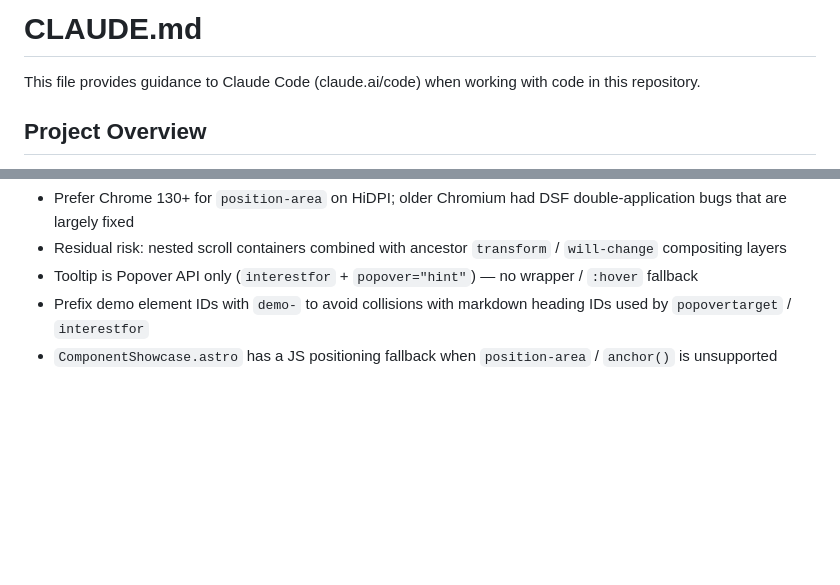
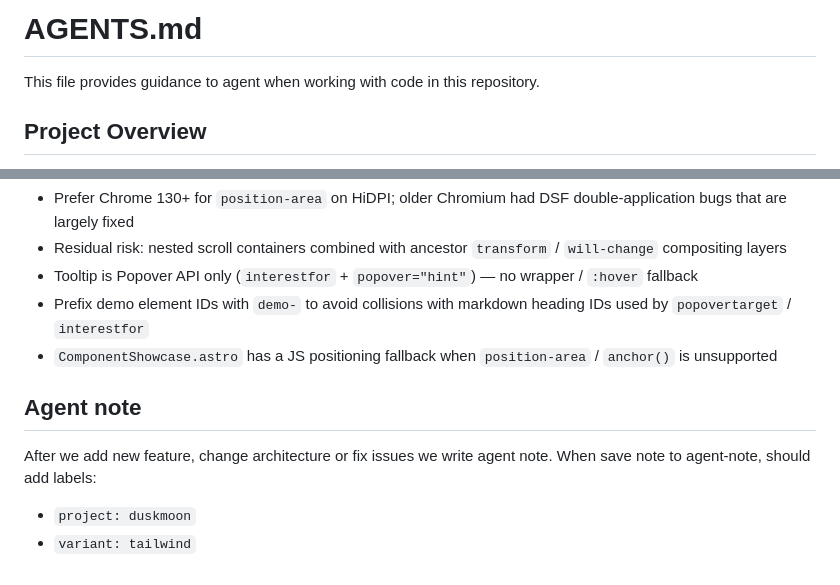
Before and after one commit to duskmoon-dev/duskmoonui, a Markdown page: AGENTS.md, 2 parts joined by grey strips. Drawn GitHub-style; blank space fills up the shorter version.

Commit message:
docs(agents): migrate guidance to AGENTS.md

```diff
--- a/CLAUDE.md
+++ b/AGENTS.md
@@ -1,6 +1,6 @@
-# CLAUDE.md
+# AGENTS.md
 
-This file provides guidance to Claude Code (claude.ai/code) when working with code in this repository.
+This file provides guidance to agent when working with code in this repository.
 
 ## Project Overview
 
@@ -139,3 +139,10 @@ Tooltip and popover use CSS Anchor Positioning with `anchor-name` / `position-an
 - Tooltip is Popover API only (`interestfor` + `popover="hint"`) — no wrapper / `:hover` fallback
 - Prefix demo element IDs with `demo-` to avoid collisions with markdown heading IDs used by `popovertarget` / `interestfor`
 - `ComponentShowcase.astro` has a JS positioning fallback when `position-area` / `anchor()` is unsupported
+
+## Agent note
+
+After we add new feature, change architecture or fix issues we write agent note.
+When save note to agent-note, should add labels:
+- `project: duskmoon`
+- `variant: tailwind`
```
